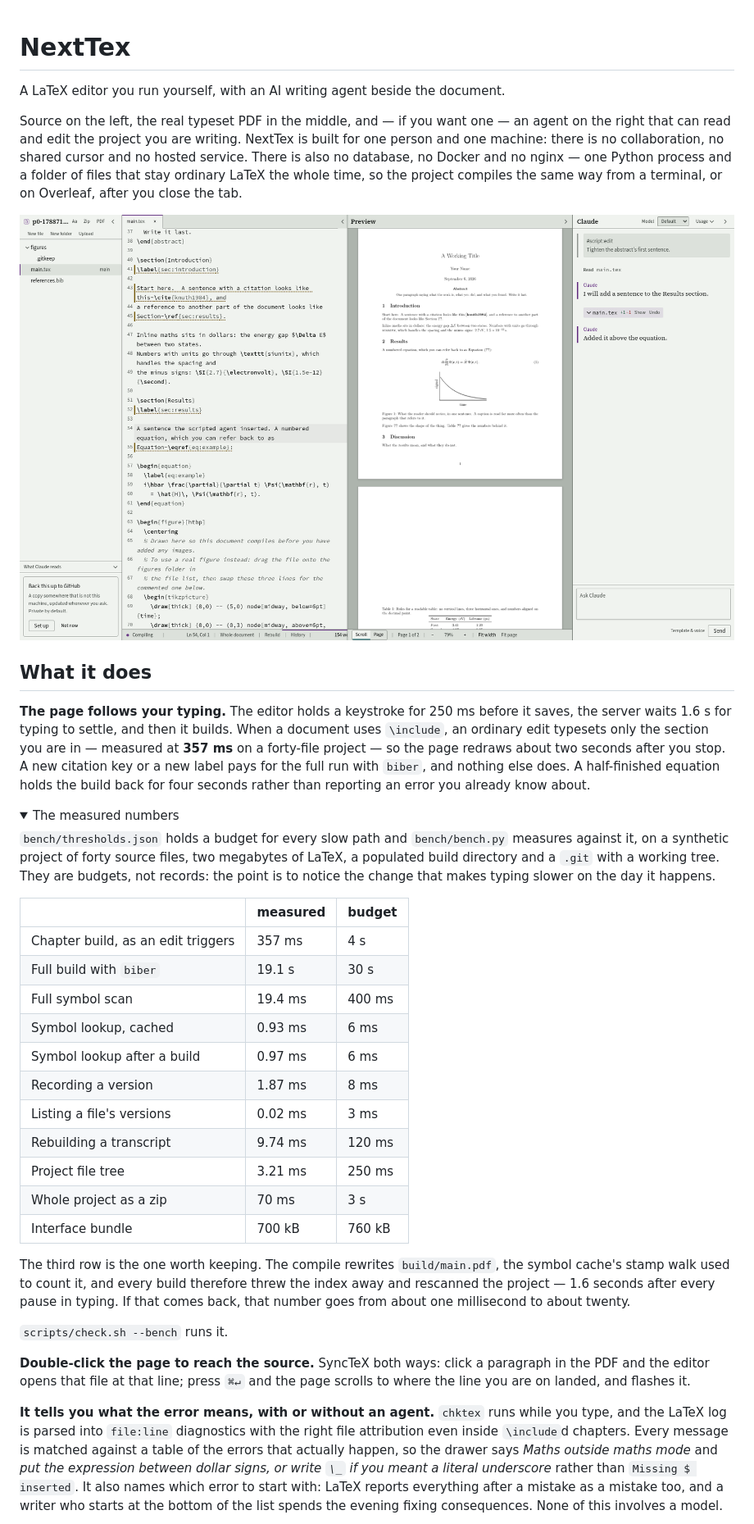
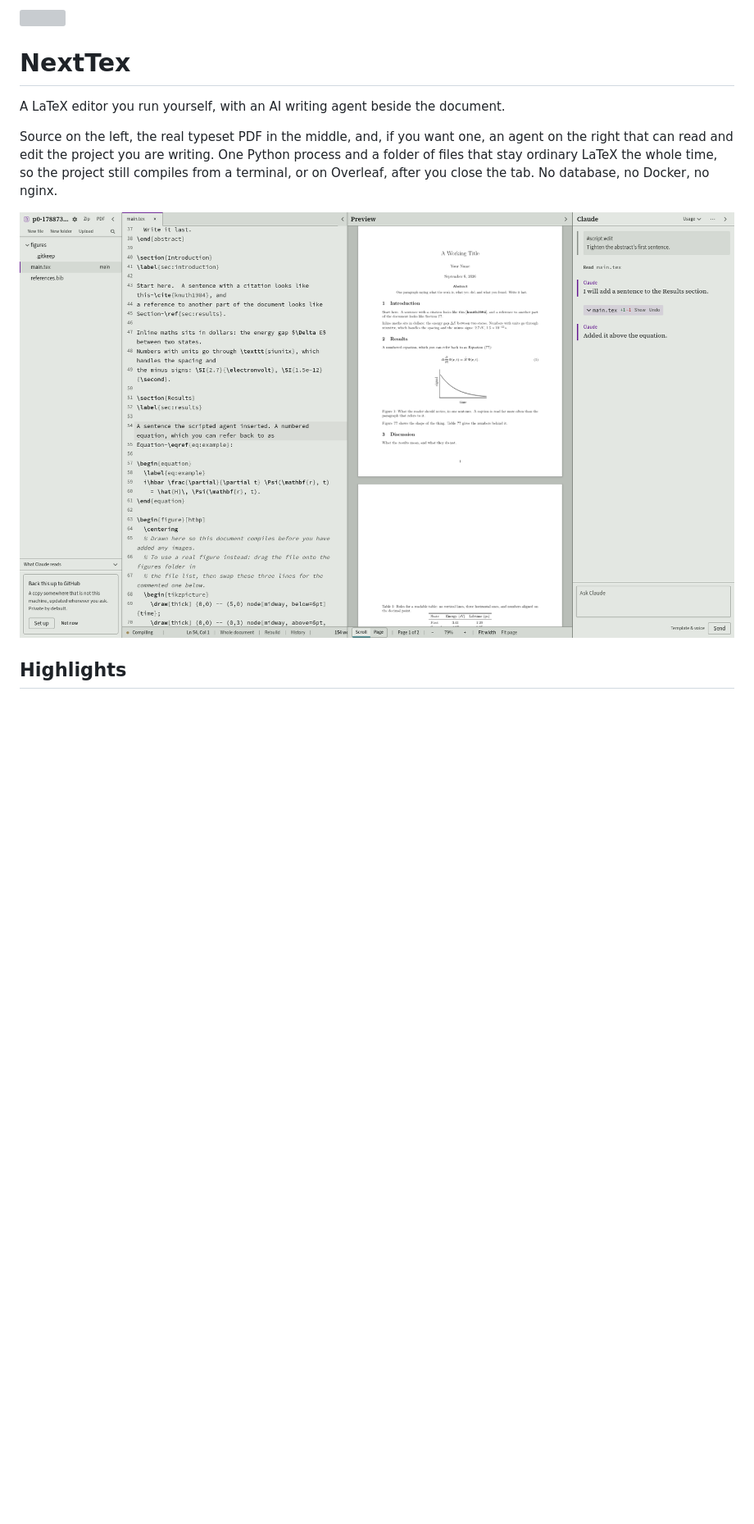
Before and after one commit to dakshitha-a/NextTex, a Markdown page: README.md, the part around one of its changes. Shown at 82% size. Drawn GitHub-style; pictures changed too: docs/screenshot-light.png; folded sections open; blank space fills up the shorter version; grey boxes are pictures that could not be loaded.

```diff
--- a/README.md
+++ b/README.md
@@ -2,72 +4,16 @@
 
 A LaTeX editor you run yourself, with an AI writing agent beside the document.
 
-Source on the left, the real typeset PDF in the middle, and — if you want one
-— an agent on the right that can read and edit the project you are writing.
-NextTex is built for one person and one machine: there is no collaboration, no
-shared cursor and no hosted service. There is also no database, no Docker and
-no nginx — one Python process and a folder of files that stay ordinary LaTeX
-the whole time, so the project compiles the same way from a terminal, or on
-Overleaf, after you close the tab.
+Source on the left, the real typeset PDF in the middle, and, if you want one,
+an agent on the right that can read and edit the project you are writing. One
+Python process and a folder of files that stay ordinary LaTeX the whole time,
+so the project still compiles from a terminal, or on Overleaf, after you close
+the tab. No database, no Docker, no nginx.
 
 <picture>
   <source media="(prefers-color-scheme: dark)" srcset="docs/screenshot-dark.png">
   <img alt="NextTex: the file list, the source, the typeset page and the agent" src="docs/screenshot-light.png">
 </picture>
 
-## What it does
+## Highlights
 
-**The page follows your typing.** The editor holds a keystroke for 250 ms
-before it saves, the server waits 1.6 s for typing to settle, and then it
-builds. When a document uses `\include`, an ordinary edit typesets only the
-section you are in — measured at **357 ms** on a forty-file project — so the
-page redraws about two seconds after you stop. A new citation key or a new
-label pays for the full run with `biber`, and nothing else does. A
-half-finished equation holds the build back for four seconds rather than
-reporting an error you already know about.
-
-<details><summary>The measured numbers</summary>
-
-`bench/thresholds.json` holds a budget for every slow path and `bench/bench.py`
-measures against it, on a synthetic project of forty source files, two
-megabytes of LaTeX, a populated build directory and a `.git` with a working
-tree. They are budgets, not records: the point is to notice the change that
-makes typing slower on the day it happens.
-
-| | measured | budget |
-|---|---|---|
-| Chapter build, as an edit triggers | 357 ms | 4 s |
-| Full build with `biber` | 19.1 s | 30 s |
-| Full symbol scan | 19.4 ms | 400 ms |
-| Symbol lookup, cached | 0.93 ms | 6 ms |
-| Symbol lookup after a build | 0.97 ms | 6 ms |
-| Recording a version | 1.87 ms | 8 ms |
-| Listing a file's versions | 0.02 ms | 3 ms |
-| Rebuilding a transcript | 9.74 ms | 120 ms |
-| Project file tree | 3.21 ms | 250 ms |
-| Whole project as a zip | 70 ms | 3 s |
-| Interface bundle | 700 kB | 760 kB |
-
-The third row is the one worth keeping. The compile rewrites `build/main.pdf`,
-the symbol cache's stamp walk used to count it, and every build therefore threw
-the index away and rescanned the project — 1.6 seconds after every pause in
-typing. If that comes back, that number goes from about one millisecond to
-about twenty.
-
-`scripts/check.sh --bench` runs it.
-</details>
-
-**Double-click the page to reach the source.** SyncTeX both ways: click a
-paragraph in the PDF and the editor opens that file at that line; press `⌘↵`
-and the page scrolls to where the line you are on landed, and flashes it.
-
-**It tells you what the error means, with or without an agent.** `chktex` runs
-while you type, and the LaTeX log is parsed into `file:line` diagnostics with
-the right file attribution even inside `\include`d chapters. Every message is
-matched against a table of the errors that actually happen, so the drawer says
-*Maths outside maths mode* and *put the expression between dollar signs, or
-write `\_` if you meant a literal underscore* rather than `Missing $ inserted`.
-It also names which error to start with: LaTeX reports everything after a
-mistake as a mistake too, and a writer who starts at the bottom of the list
-spends the evening fixing consequences. None of this involves a model.
-
```
Also changed, not shown: other parts of README.md (+328 -235 lines), docs/screenshot-dark.png, 3 other files.
